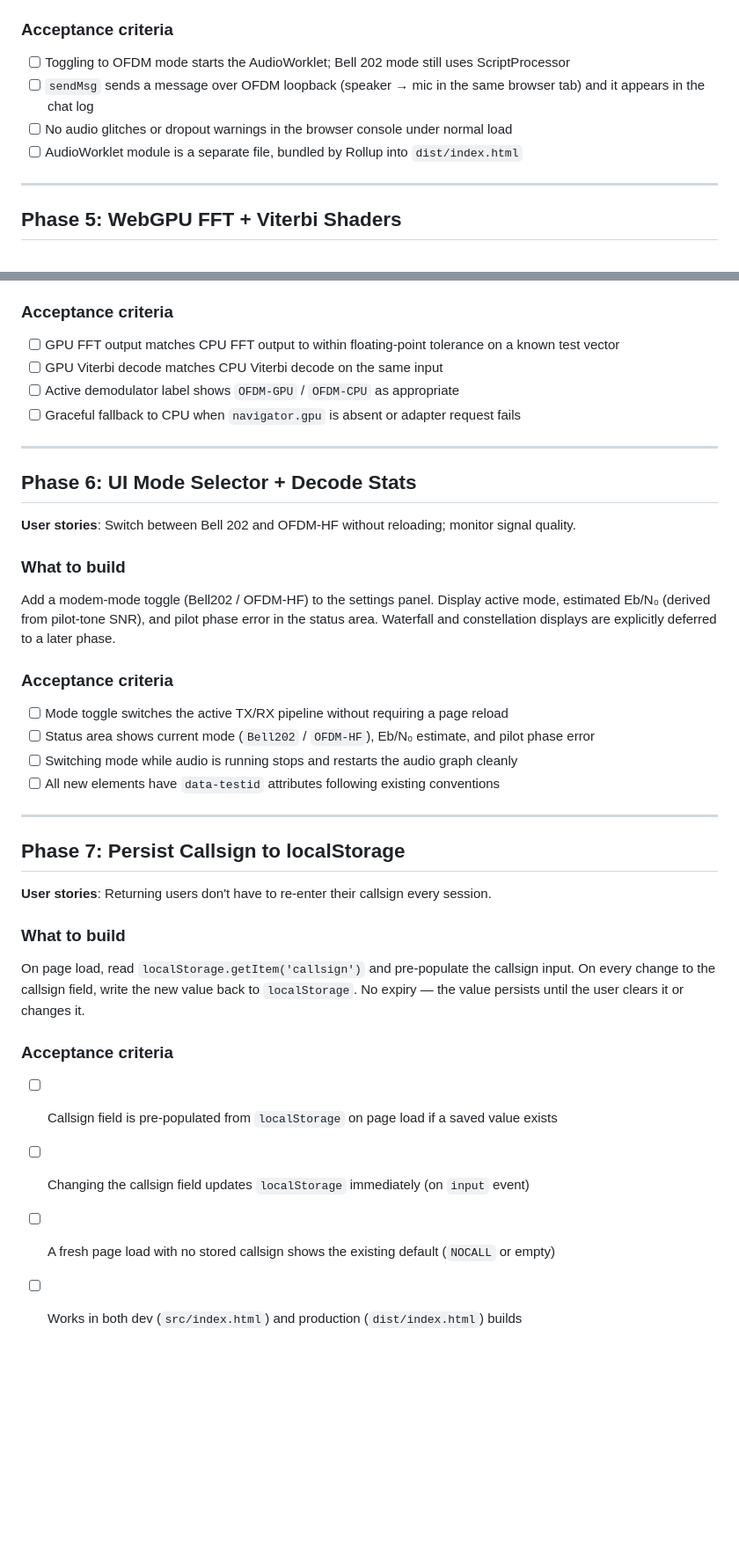
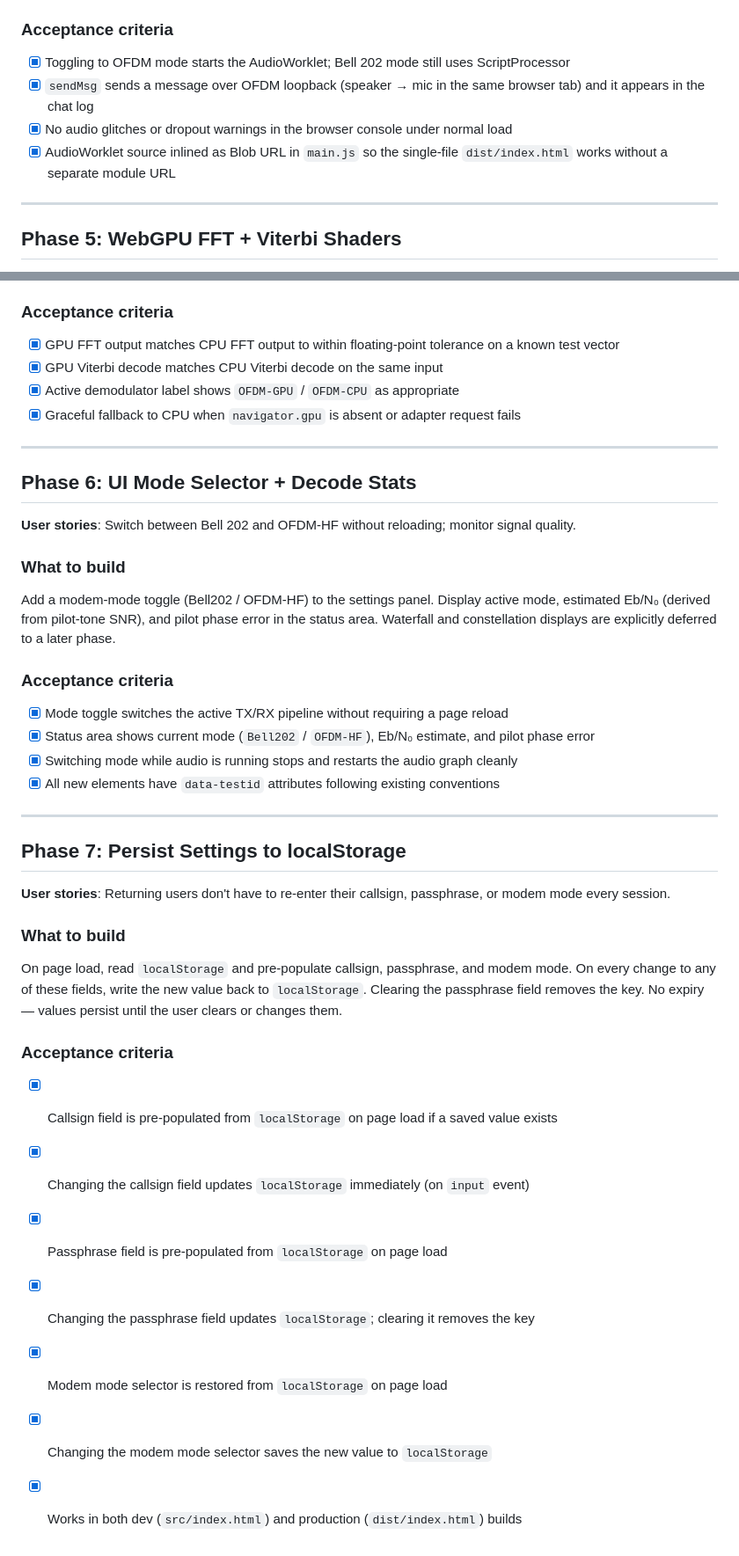
Before and after one commit to joystick/soundmodem, a Markdown page: plans/snr-0.9-modem.md, 2 parts joined by grey strips. Shown at 88% size. GitHub-like rendering; blank space fills up the shorter version.

Commit message:
Update plan: mark all phases complete, fix arch notes to match implementation
Co-Authored-By: Claude Sonnet 4.6 <noreply@anthropic.com>

```diff
--- a/plans/snr-0.9-modem.md
+++ b/plans/snr-0.9-modem.md
@@ -75,10 +76,10 @@ Implement an AudioWorklet processor that hosts the OFDM RX pipeline (`createOfdm
 
 ### Acceptance criteria
 
-- [ ] Toggling to OFDM mode starts the AudioWorklet; Bell 202 mode still uses ScriptProcessor
-- [ ] `sendMsg` sends a message over OFDM loopback (speaker → mic in the same browser tab) and it appears in the chat log
-- [ ] No audio glitches or dropout warnings in the browser console under normal load
-- [ ] AudioWorklet module is a separate file, bundled by Rollup into `dist/index.html`
+- [x] Toggling to OFDM mode starts the AudioWorklet; Bell 202 mode still uses ScriptProcessor
+- [x] `sendMsg` sends a message over OFDM loopback (speaker → mic in the same browser tab) and it appears in the chat log
+- [x] No audio glitches or dropout warnings in the browser console under normal load
+- [x] AudioWorklet source inlined as Blob URL in `main.js` so the single-file `dist/index.html` works without a separate module URL
 
 ---
 
@@ -92,10 +93,10 @@ Port the FFT (radix-2, 1D) and Viterbi forward-pass to WGSL compute shaders. GPU
 
 ### Acceptance criteria
 
-- [ ] GPU FFT output matches CPU FFT output to within floating-point tolerance on a known test vector
-- [ ] GPU Viterbi decode matches CPU Viterbi decode on the same input
-- [ ] Active demodulator label shows `OFDM-GPU` / `OFDM-CPU` as appropriate
-- [ ] Graceful fallback to CPU when `navigator.gpu` is absent or adapter request fails
+- [x] GPU FFT output matches CPU FFT output to within floating-point tolerance on a known test vector
+- [x] GPU Viterbi decode matches CPU Viterbi decode on the same input
+- [x] Active demodulator label shows `OFDM-GPU` / `OFDM-CPU` as appropriate
+- [x] Graceful fallback to CPU when `navigator.gpu` is absent or adapter request fails
 
 ---
 
@@ -109,24 +110,27 @@ Add a modem-mode toggle (Bell202 / OFDM-HF) to the settings panel. Display activ
 
 ### Acceptance criteria
 
-- [ ] Mode toggle switches the active TX/RX pipeline without requiring a page reload
-- [ ] Status area shows current mode (`Bell202` / `OFDM-HF`), Eb/N₀ estimate, and pilot phase error
-- [ ] Switching mode while audio is running stops and restarts the audio graph cleanly
-- [ ] All new elements have `data-testid` attributes following existing conventions
+- [x] Mode toggle switches the active TX/RX pipeline without requiring a page reload
+- [x] Status area shows current mode (`Bell202` / `OFDM-HF`), Eb/N₀ estimate, and pilot phase error
+- [x] Switching mode while audio is running stops and restarts the audio graph cleanly
+- [x] All new elements have `data-testid` attributes following existing conventions
 
 ---
 
-## Phase 7: Persist Callsign to localStorage
+## Phase 7: Persist Settings to localStorage
 
-**User stories**: Returning users don't have to re-enter their callsign every session.
+**User stories**: Returning users don't have to re-enter their callsign, passphrase, or modem mode every session.
 
 ### What to build
 
-On page load, read `localStorage.getItem('callsign')` and pre-populate the callsign input. On every change to the callsign field, write the new value back to `localStorage`. No expiry — the value persists until the user clears it or changes it.
+On page load, read `localStorage` and pre-populate callsign, passphrase, and modem mode. On every change to any of these fields, write the new value back to `localStorage`. Clearing the passphrase field removes the key. No expiry — values persist until the user clears or changes them.
 
 ### Acceptance criteria
 
-- [ ] Callsign field is pre-populated from `localStorage` on page load if a saved value exists
-- [ ] Changing the callsign field updates `localStorage` immediately (on `input` event)
-- [ ] A fresh page load with no stored callsign shows the existing default (`NOCALL` or empty)
-- [ ] Works in both dev (`src/index.html`) and production (`dist/index.html`) builds
+- [x] Callsign field is pre-populated from `localStorage` on page load if a saved value exists
+- [x] Changing the callsign field updates `localStorage` immediately (on `input` event)
+- [x] Passphrase field is pre-populated from `localStorage` on page load
+- [x] Changing the passphrase field updates `localStorage`; clearing it removes the key
+- [x] Modem mode selector is restored from `localStorage` on page load
+- [x] Changing the modem mode selector saves the new value to `localStorage`
+- [x] Works in both dev (`src/index.html`) and production (`dist/index.html`) builds
```
Also changed, not shown: other parts of plans/snr-0.9-modem.md (+18 -17 lines).
